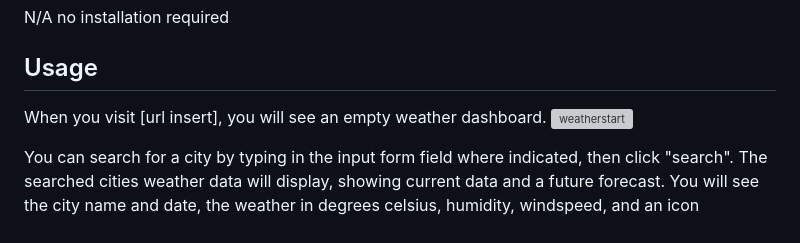
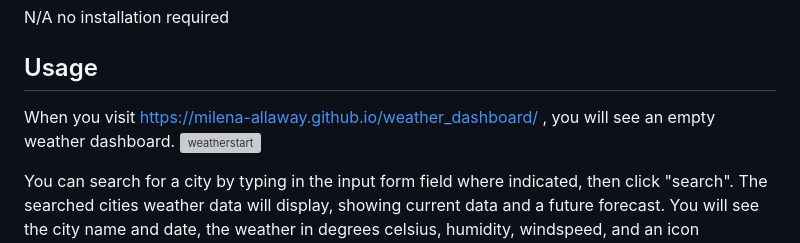
Before and after one commit to milena-allaway/weather_dashboard, a Markdown page: README.md, the part around the change. Drawn GitHub-style; grey boxes are pictures that could not be loaded.

Commit message:
Update README.md
added url to live site

```diff
--- a/README.md
+++ b/README.md
@@ -7,7 +7,7 @@ This is a web application that provides weather information. When the user input
 N/A no installation required
 
 ## Usage
-When you visit [url insert], you will see an empty weather dashboard.
+When you visit https://milena-allaway.github.io/weather_dashboard/ , you will see an empty weather dashboard.
 ![weatherstart](https://github.com/milena-allaway/weather_dashboard/assets/132115087/1480dee1-8026-46e2-99de-63a3f564290c)
 
 You can search for a city by typing in the input form field where indicated, then click "search". The searched cities weather data will display, showing current data and a future forecast. You will see the city name and date, the weather in degrees celsius, humidity, windspeed, and an icon representing the weather conditions.
```
